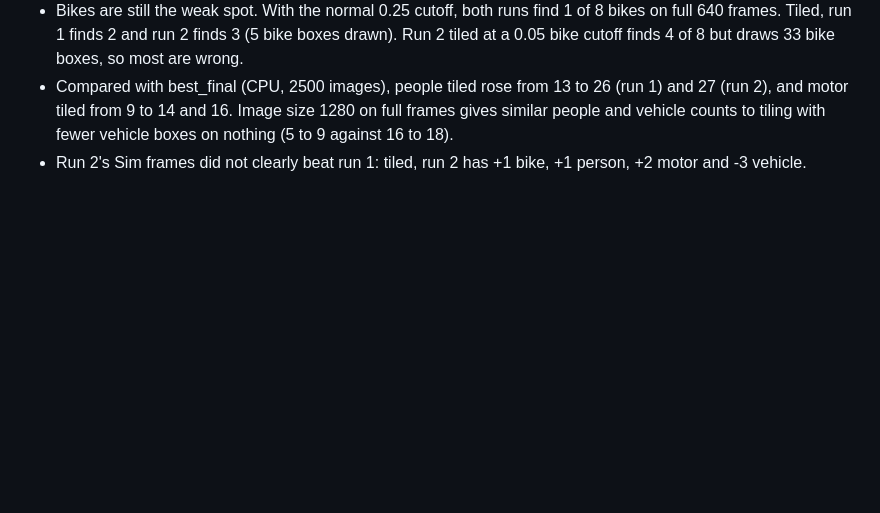
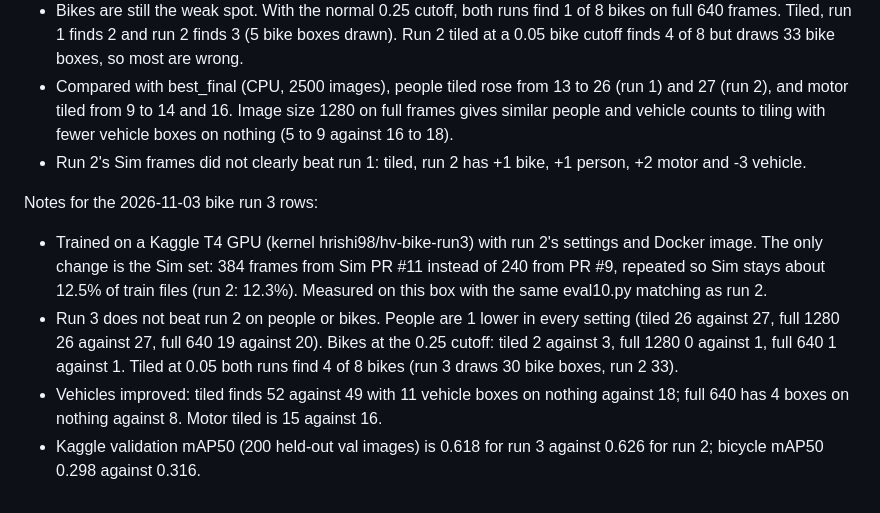
Before and after one commit to hrishileo/Vision-Quest, a Markdown page: edge/docs/detection-record.md, the part around one of its changes. GitHub-like rendering; blank space fills up the shorter version.

Commit message:
Edge: detection record rows for Kaggle bike run 3

```diff
--- a/edge/docs/detection-record.md
+++ b/edge/docs/detection-record.md
@@ -50,3 +59,9 @@ Notes for the 2026-10-31 bike run rows:
 - Bikes are still the weak spot. With the normal 0.25 cutoff, both runs find 1 of 8 bikes on full 640 frames. Tiled, run 1 finds 2 and run 2 finds 3 (5 bike boxes drawn). Run 2 tiled at a 0.05 bike cutoff finds 4 of 8 but draws 33 bike boxes, so most are wrong.
 - Compared with best_final (CPU, 2500 images), people tiled rose from 13 to 26 (run 1) and 27 (run 2), and motor tiled from 9 to 14 and 16. Image size 1280 on full frames gives similar people and vehicle counts to tiling with fewer vehicle boxes on nothing (5 to 9 against 16 to 18).
 - Run 2's Sim frames did not clearly beat run 1: tiled, run 2 has +1 bike, +1 person, +2 motor and -3 vehicle.
+
+Notes for the 2026-11-03 bike run 3 rows:
+- Trained on a Kaggle T4 GPU (kernel hrishi98/hv-bike-run3) with run 2's settings and Docker image. The only change is the Sim set: 384 frames from Sim PR #11 instead of 240 from PR #9, repeated so Sim stays about 12.5% of train files (run 2: 12.3%). Measured on this box with the same eval10.py matching as run 2.
+- Run 3 does not beat run 2 on people or bikes. People are 1 lower in every setting (tiled 26 against 27, full 1280 26 against 27, full 640 19 against 20). Bikes at the 0.25 cutoff: tiled 2 against 3, full 1280 0 against 1, full 640 1 against 1. Tiled at 0.05 both runs find 4 of 8 bikes (run 3 draws 30 bike boxes, run 2 33).
+- Vehicles improved: tiled finds 52 against 49 with 11 vehicle boxes on nothing against 18; full 640 has 4 boxes on nothing against 8. Motor tiled is 15 against 16.
+- Kaggle validation mAP50 (200 held-out val images) is 0.618 for run 3 against 0.626 for run 2; bicycle mAP50 0.298 against 0.316.
```
Also changed, not shown: other parts of edge/docs/detection-record.md (+9 -0 lines).
